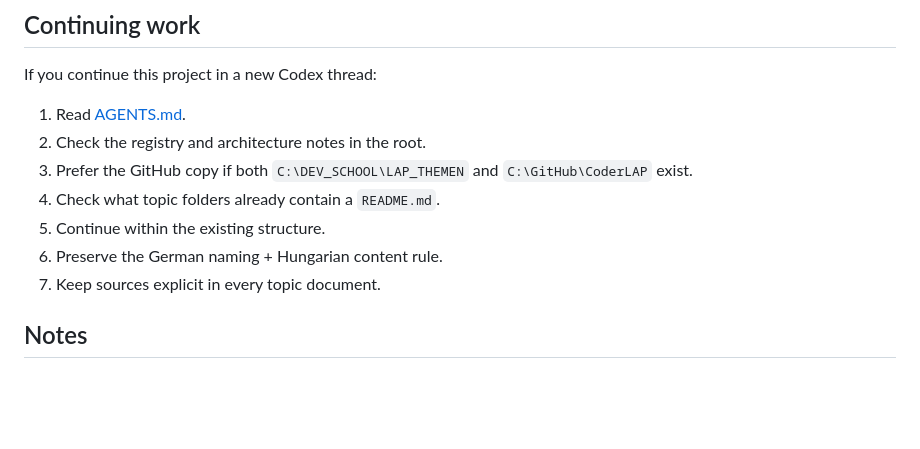
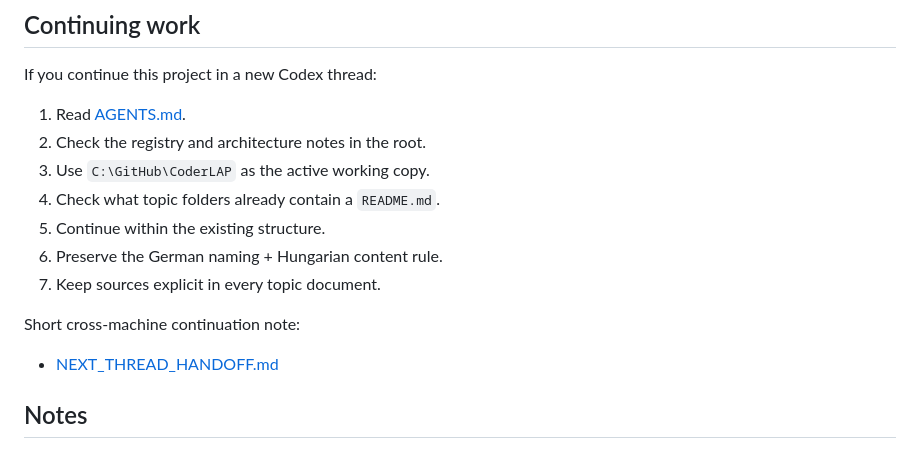
Before and after one commit to goAuD/CoderLAP, a Markdown page: README.md, the part around the change. Drawn GitHub-style; blank space fills up the shorter version.

Commit message:
Clean continuity docs for cross-machine handoff

```diff
--- a/README.md
+++ b/README.md
@@ -175,12 +175,16 @@ If you continue this project in a new Codex thread:
 
 1. Read [AGENTS.md](./AGENTS.md).
 2. Check the registry and architecture notes in the root.
-3. Prefer the GitHub copy if both `C:\DEV_SCHOOL\LAP_THEMEN` and `C:\GitHub\CoderLAP` exist.
+3. Use `C:\GitHub\CoderLAP` as the active working copy.
 4. Check what topic folders already contain a `README.md`.
 5. Continue within the existing structure.
 6. Preserve the German naming + Hungarian content rule.
 7. Keep sources explicit in every topic document.
 
+Short cross-machine continuation note:
+
+- [NEXT_THREAD_HANDOFF.md](./NEXT_THREAD_HANDOFF.md)
+
 ## Notes
 
 This is a long-running working project, not just a static notes dump.
```
